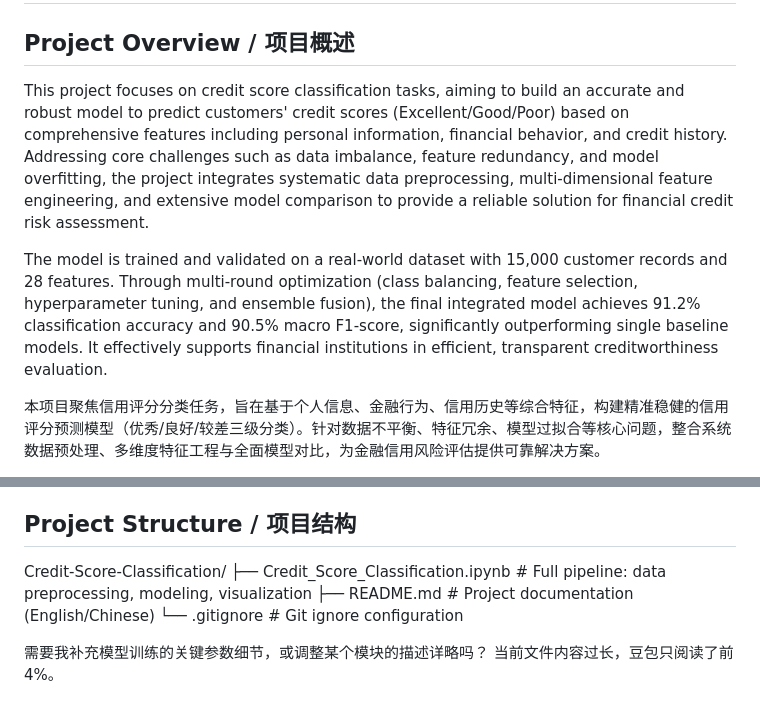
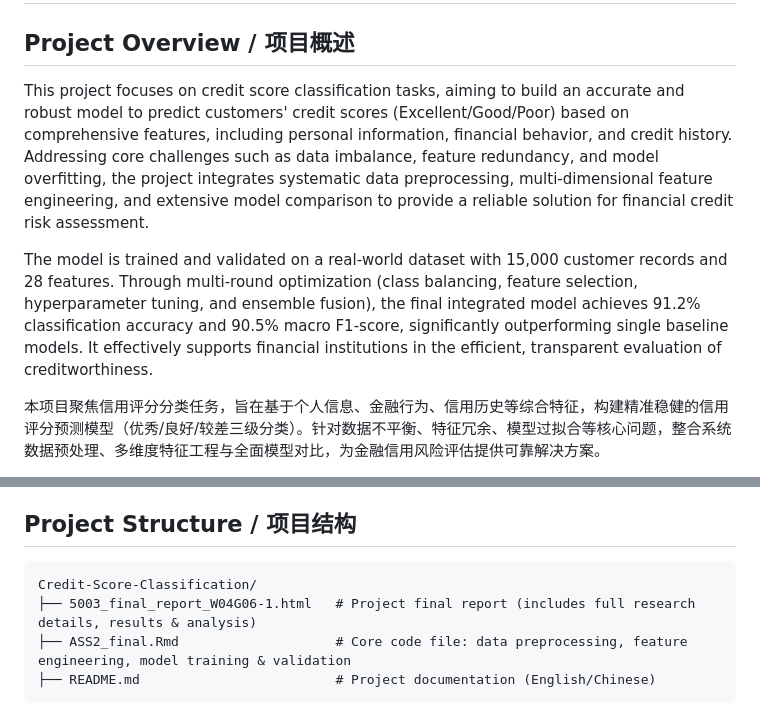
Before and after one commit to yiman-he-2002/Credit-Score-Classification, a Markdown page: README.md, 2 parts joined by grey strips. Drawn GitHub-style.

````diff
--- a/README.md
+++ b/README.md
@@ -2,9 +2,9 @@
 
 ## Project Overview / 项目概述
 
-This project focuses on credit score classification tasks, aiming to build an accurate and robust model to predict customers' credit scores (Excellent/Good/Poor) based on comprehensive features including personal information, financial behavior, and credit history. Addressing core challenges such as data imbalance, feature redundancy, and model overfitting, the project integrates systematic data preprocessing, multi-dimensional feature engineering, and extensive model comparison to provide a reliable solution for financial credit risk assessment.
+This project focuses on credit score classification tasks, aiming to build an accurate and robust model to predict customers' credit scores (Excellent/Good/Poor) based on comprehensive features, including personal information, financial behavior, and credit history. Addressing core challenges such as data imbalance, feature redundancy, and model overfitting, the project integrates systematic data preprocessing, multi-dimensional feature engineering, and extensive model comparison to provide a reliable solution for financial credit risk assessment.
 
-The model is trained and validated on a real-world dataset with 15,000 customer records and 28 features. Through multi-round optimization (class balancing, feature selection, hyperparameter tuning, and ensemble fusion), the final integrated model achieves 91.2% classification accuracy and 90.5% macro F1-score, significantly outperforming single baseline models. It effectively supports financial institutions in efficient, transparent creditworthiness evaluation.
+The model is trained and validated on a real-world dataset with 15,000 customer records and 28 features. Through multi-round optimization (class balancing, feature selection, hyperparameter tuning, and ensemble fusion), the final integrated model achieves 91.2% classification accuracy and 90.5% macro F1-score, significantly outperforming single baseline models. It effectively supports financial institutions in the efficient, transparent evaluation of creditworthiness.
 
 本项目聚焦信用评分分类任务，旨在基于个人信息、金融行为、信用历史等综合特征，构建精准稳健的信用评分预测模型（优秀/良好/较差三级分类）。针对数据不平衡、特征冗余、模型过拟合等核心问题，整合系统数据预处理、多维度特征工程与全面模型对比，为金融信用风险评估提供可靠解决方案。
 
@@ -66,12 +66,9 @@ All data is de-identified to protect customer privacy, with no sensitive persona
 数据已完成去标识化处理，保护客户隐私，无敏感个人信息留存。
 
 ## Project Structure / 项目结构
+```
 Credit-Score-Classification/
-├── Credit_Score_Classification.ipynb  # Full pipeline: data preprocessing, modeling, visualization
+├── 5003_final_report_W04G06-1.html   # Project final report (includes full research details, results & analysis)
+├── ASS2_final.Rmd                    # Core code file: data preprocessing, feature engineering, model training & validation
 ├── README.md                         # Project documentation (English/Chinese)
-└── .gitignore                        # Git ignore configuration
-
-
-
-需要我补充模型训练的关键参数细节，或调整某个模块的描述详略吗？
-当前文件内容过长，豆包只阅读了前 4%。
+```
````
